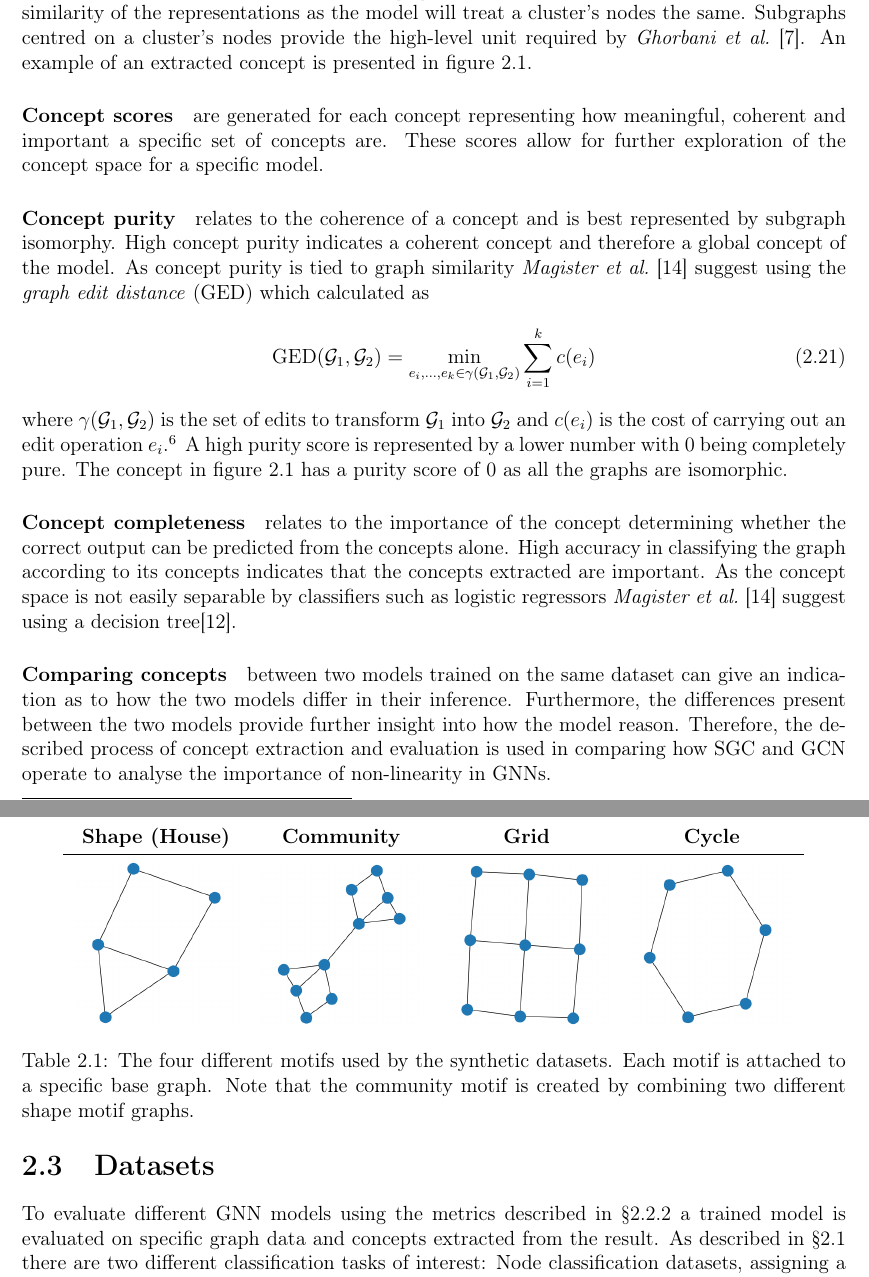
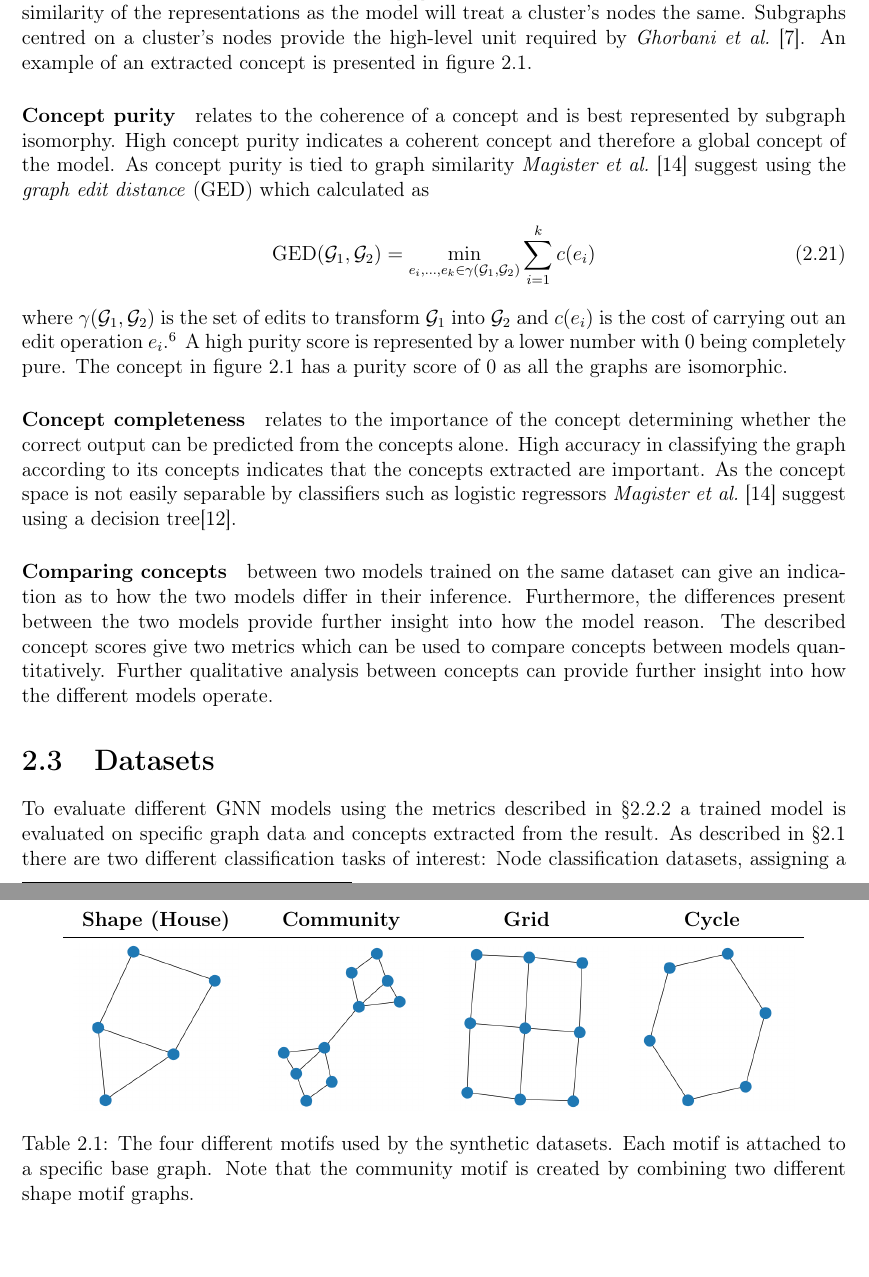
Before and after one commit to skyepurchase/Simplified_GNN_Concepts, a LaTeX thesis (diss/main.tex, which reads diss/chapters/preparation.tex): two parts of pages 17 and 18 of 70, joined at a grey line, cut so that both start at the same text. Compiled offline with pdfLaTeX.

Commit message:
Improved wording in preparation

```diff
--- a/diss/chapters/preparation.tex
+++ b/diss/chapters/preparation.tex
@@ -420,8 +420,8 @@ Subgraphs centred on a cluster's nodes provide the high-level unit required by \
 An example of an extracted concept is presented in figure \ref{fig:concept-2}.
 %For the purposes of SGC the same process is carried out on $\bar\mX$, the pre-computed features.
 
-\paragraph{Concept scores} are generated for each concept representing how meaningful, coherent and important a specific set of concepts are.
-These scores allow for further exploration of the concept space for a specific model.
+%\paragraph{Concept scores} are generated for each concept representing how meaningful, coherent and important a specific set of concepts are.
+%These scores allow for further exploration of the concept space for a specific model.
 
 \paragraph{Concept purity}
 relates to the coherence of a concept and is best represented by subgraph isomorphy.
@@ -447,7 +447,9 @@ As the concept space is not easily separable by classifiers such as logistic reg
 
 \paragraph{Comparing concepts} between two models trained on the same dataset can give an indication as to how the two models differ in their inference.
 Furthermore, the differences present between the two models provide further insight into how the model reason.
-Therefore, the described process of concept extraction and evaluation is used in comparing how SGC and GCN operate to analyse the importance of non-linearity in GNNs.
+The described concept scores give two metrics which can be used to compare concepts between models quantitatively.
+Further qualitative analysis between concepts can provide further insight into how the different models operate.
+%Therefore, the described process of concept extraction and evaluation is used in comparing how SGC and GCN operate to analyse the importance of non-linearity in GNNs.
 
 \section{Datasets}
 \label{sec:datasets-theory}
```
Also changed, not shown: diss/chapters/preparation.tex (4 more changed lines).
